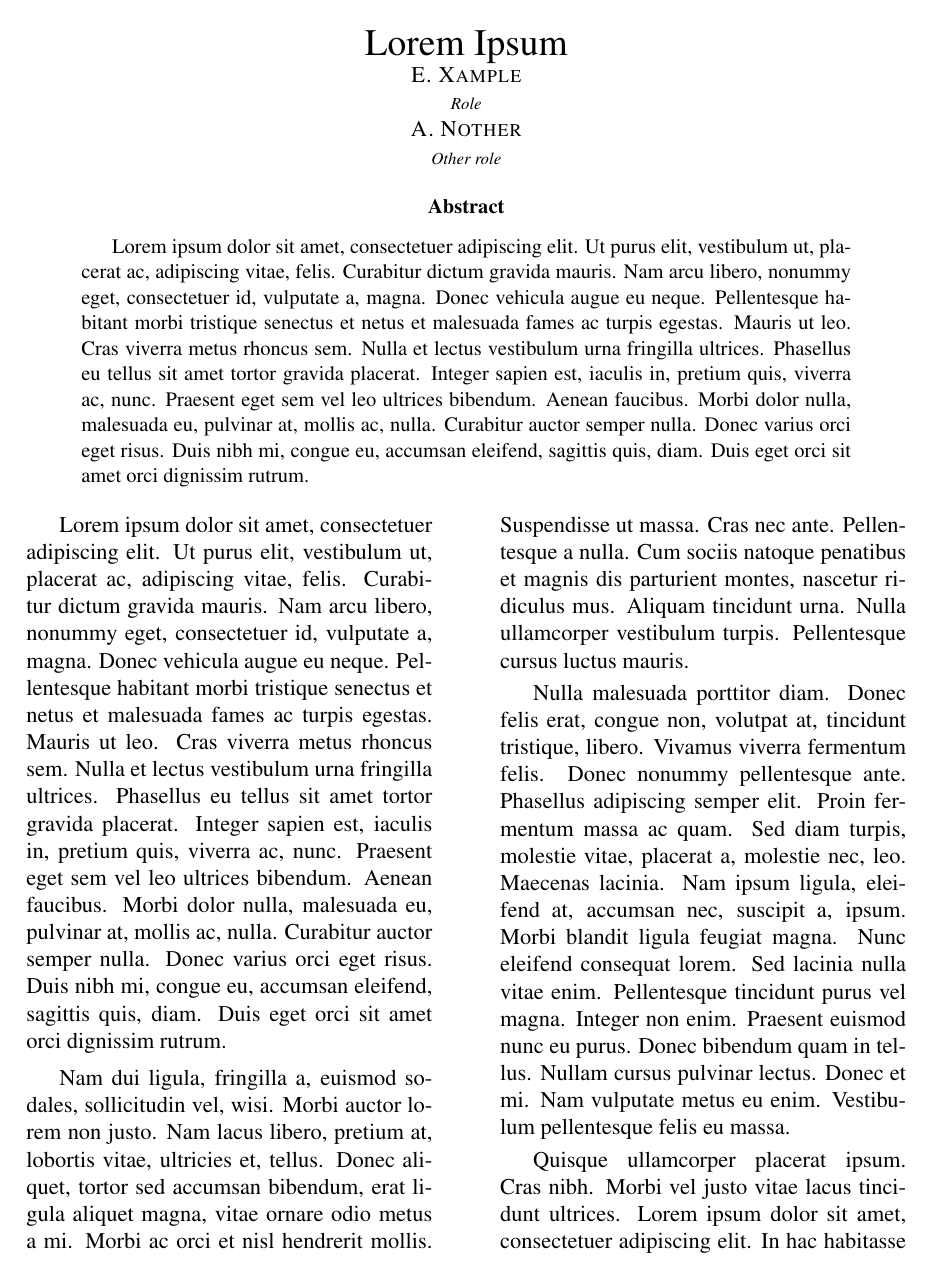
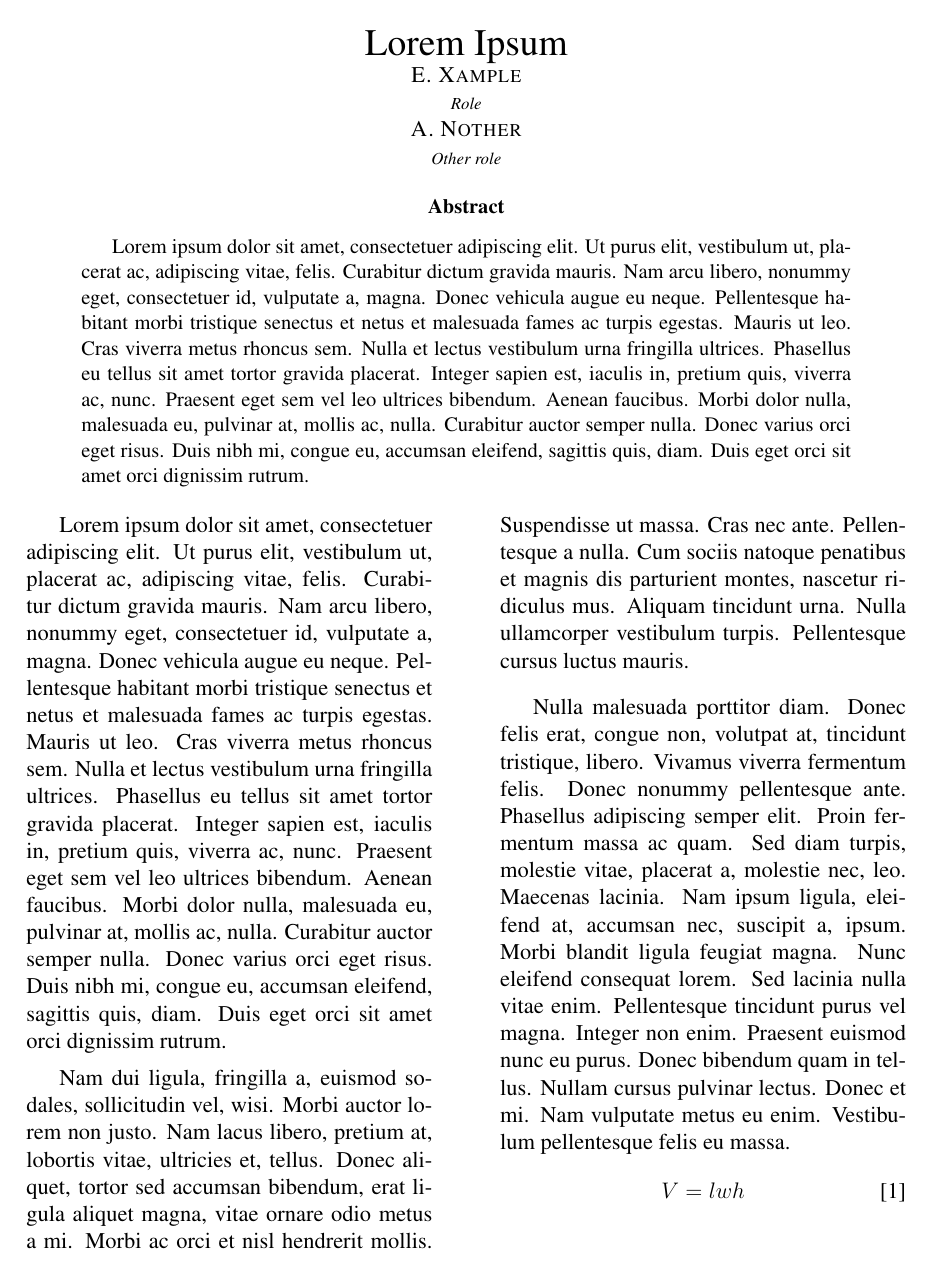
Before and after one commit to wecassidy/vb, a LaTeX problem sheet (example/example.tex): page 1 of 2. Compiled offline with pdfLaTeX.

Commit message:
Added equation example to `example.tex`, modified equation environment
Environment based on Michael Kim's environment macro.

```diff
--- a/example/example.tex
+++ b/example/example.tex
@@ -13,6 +13,13 @@
   \lipsum[1]
 \end{abstract}
 \begin{multicols}{2}
-  \lipsum[1-5]
+  \lipsum[1-3]
+  \begin{vb_equation}{CJ, 2001}{$V$ = Volume of a rectangular prism (\si{\centi\meter^3}) \\
+      \indent $l$ = Length of the prism (\si{\centi\meter}) \\
+      \indent $w$ = Width of the prism (\si{\centi\meter}) \\
+      \indent $h$ = Height of the prism (\si{\centi\meter})}
+    V = lwh
+  \end{vb_equation}{CJ, 2001}
+  \lipsum[4-5]
 \end{multicols}
 \end{document}
```
Also changed, not shown: vb.cls (+13 -3 lines), example/example.pdf.
